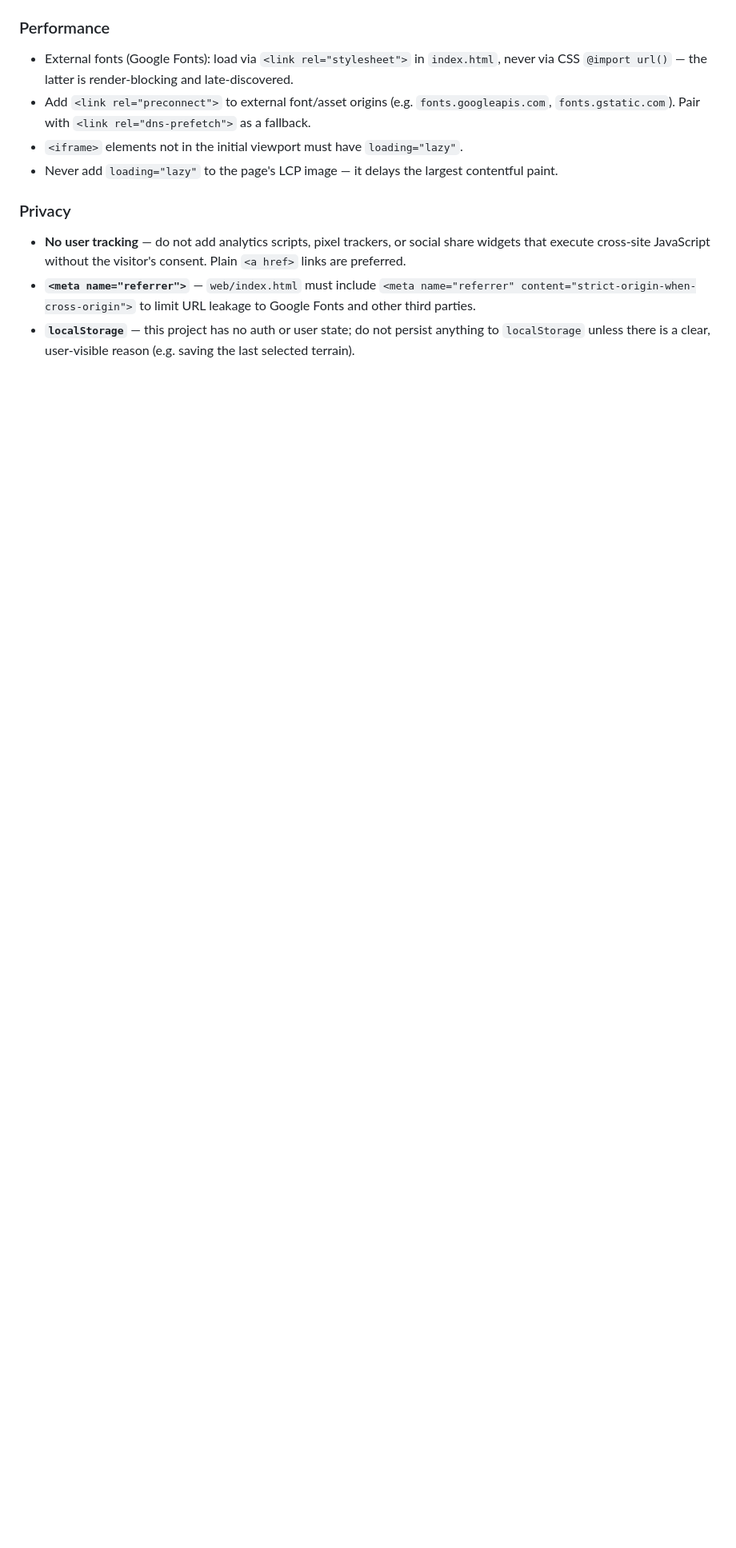
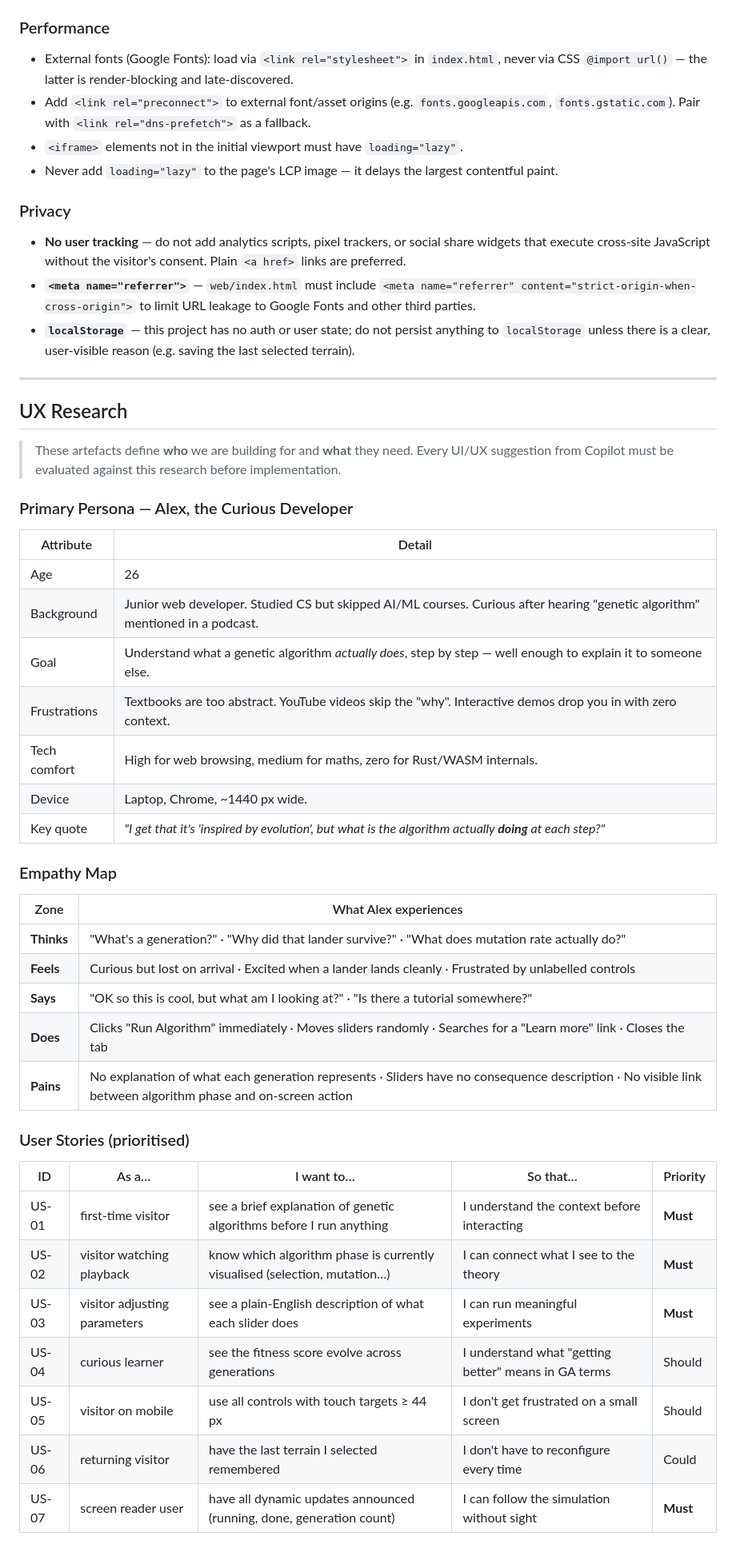
Before and after one commit to MathieuSoysal/mars_lander, a Markdown page: .github/copilot-instructions.md, the part around one of its changes. Shown at 80% size. Drawn GitHub-style; blank space fills up the shorter version.

Commit message:
Add UX research section to copilot instructions for improved user understanding

```diff
--- a/.github/copilot-instructions.md
+++ b/.github/copilot-instructions.md
@@ -214,3 +214,44 @@ Each color has one job — do not use it for anything else:
 - **No user tracking** — do not add analytics scripts, pixel trackers, or social share widgets that execute cross-site JavaScript without the visitor's consent. Plain `<a href>` links are preferred.
 - **`<meta name="referrer">`** — `web/index.html` must include `<meta name="referrer" content="strict-origin-when-cross-origin">` to limit URL leakage to Google Fonts and other third parties.
 - **`localStorage`** — this project has no auth or user state; do not persist anything to `localStorage` unless there is a clear, user-visible reason (e.g. saving the last selected terrain).
+
+---
+
+## UX Research
+
+> These artefacts define **who** we are building for and **what** they need. Every UI/UX suggestion from Copilot must be evaluated against this research before implementation.
+
+### Primary Persona — Alex, the Curious Developer
+
+| Attribute | Detail |
+|---|---|
+| Age | 26 |
+| Background | Junior web developer. Studied CS but skipped AI/ML courses. Curious after hearing "genetic algorithm" mentioned in a podcast. |
+| Goal | Understand what a genetic algorithm *actually does*, step by step — well enough to explain it to someone else. |
+| Frustrations | Textbooks are too abstract. YouTube videos skip the "why". Interactive demos drop you in with zero context. |
+| Tech comfort | High for web browsing, medium for maths, zero for Rust/WASM internals. |
+| Device | Laptop, Chrome, ~1440 px wide. |
+| Key quote | *"I get that it's 'inspired by evolution', but what is the algorithm actually **doing** at each step?"* |
+
+### Empathy Map
+
+| Zone | What Alex experiences |
+|---|---|
+| **Thinks** | "What's a generation?" · "Why did that lander survive?" · "What does mutation rate actually do?" |
+| **Feels** | Curious but lost on arrival · Excited when a lander lands cleanly · Frustrated by unlabelled controls |
+| **Says** | "OK so this is cool, but what am I looking at?" · "Is there a tutorial somewhere?" |
+| **Does** | Clicks "Run Algorithm" immediately · Moves sliders randomly · Searches for a "Learn more" link · Closes the tab |
+| **Pains** | No explanation of what each generation represents · Sliders have no consequence description · No visible link between algorithm phase and on-screen action |
+
+### User Stories (prioritised)
+
+| ID | As a… | I want to… | So that… | Priority |
+|---|---|---|---|---|
+| US-01 | first-time visitor | see a brief explanation of genetic algorithms before I run anything | I understand the context before interacting | **Must** |
+| US-02 | visitor watching playback | know which algorithm phase is currently visualised (selection, mutation…) | I can connect what I see to the theory | **Must** |
+| US-03 | visitor adjusting parameters | see a plain-English description of what each slider does | I can run meaningful experiments | **Must** |
+| US-04 | curious learner | see the fitness score evolve across generations | I understand what "getting better" means in GA terms | Should |
+| US-05 | visitor on mobile | use all controls with touch targets ≥ 44 px | I don't get frustrated on a small screen | Should |
+| US-06 | returning visitor | have the last terrain I selected remembered | I don't have to reconfigure every time | Could |
+| US-07 | screen reader user | have all dynamic updates announced (running, done, generation count) | I can follow the simulation without sight | **Must** |
+
```
Also changed, not shown: other parts of .github/copilot-instructions.md (+21 -0 lines).
